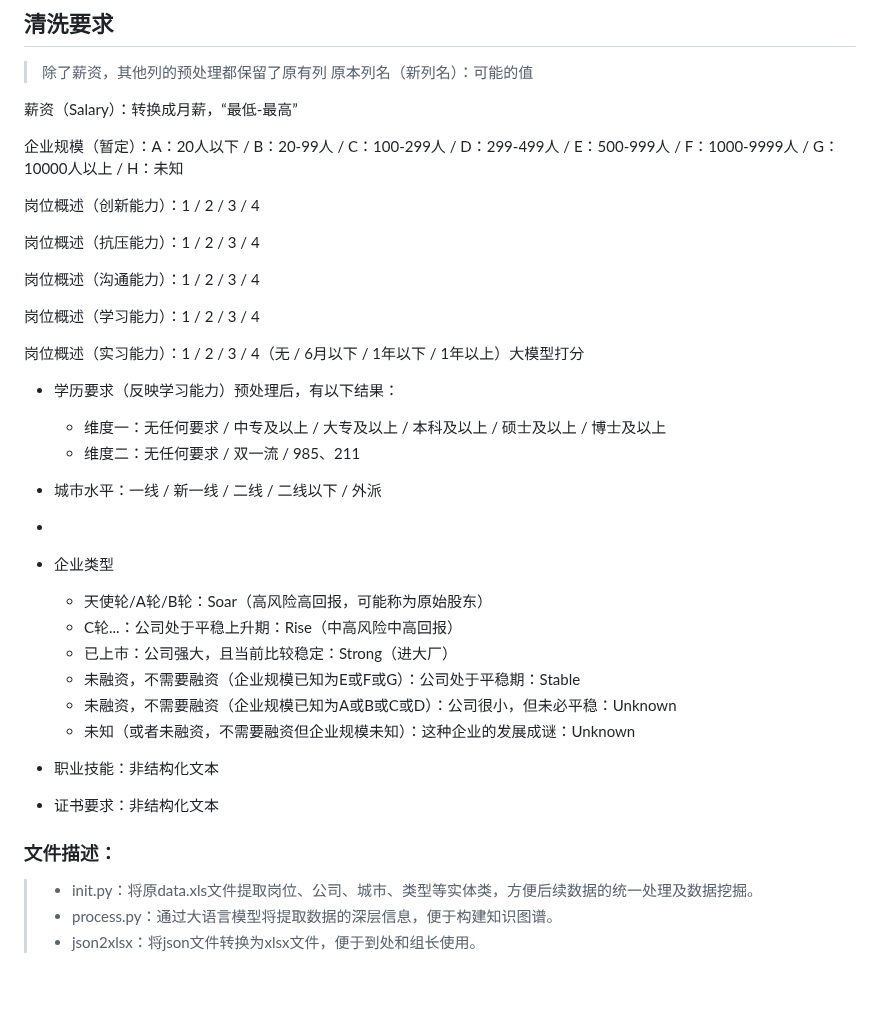
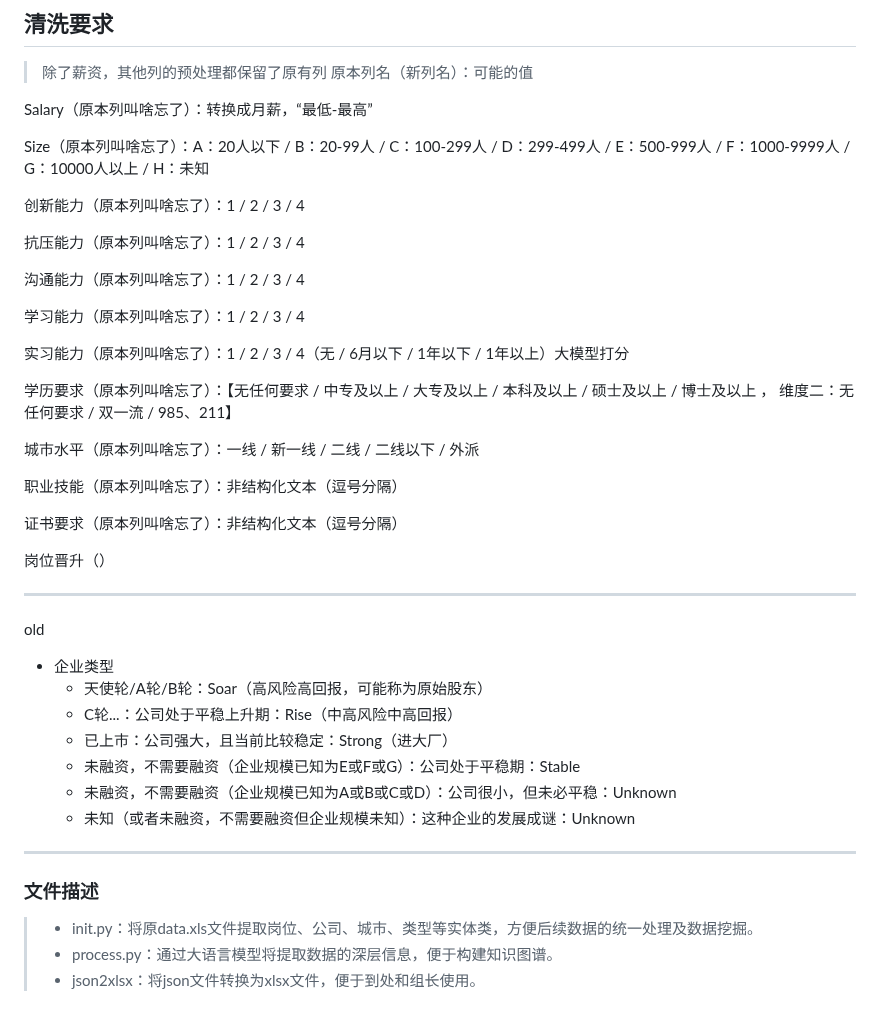
Before and after one commit to jrtat/Intelligent-Algorithm-Comprehensive-Practice, a Markdown page: processor/README.md, the part around the change. Drawn GitHub-style; blank space fills up the shorter version.

```diff
--- a/processor/README.md
+++ b/processor/README.md
@@ -5,30 +5,33 @@
 > 除了薪资，其他列的预处理都保留了原有列
 > 原本列名（新列名）：可能的值
 
-薪资（Salary）：转换成月薪，“最低-最高”
+Salary（原本列叫啥忘了）：转换成月薪，“最低-最高”
 
-企业规模（暂定）：A：20人以下 / B：20-99人 / C：100-299人 / D：299-499人 / E：500-999人 / F：1000-9999人 / G：10000人以上 / H：未知
+Size（原本列叫啥忘了）：A：20人以下 / B：20-99人 / C：100-299人 / D：299-499人 / E：500-999人 / F：1000-9999人 / G：10000人以上 / H：未知
 
-岗位概述（创新能力）：1 / 2 / 3 / 4
+创新能力（原本列叫啥忘了）：1 / 2 / 3 / 4
 
-岗位概述（抗压能力）：1 / 2 / 3 / 4
+抗压能力（原本列叫啥忘了）：1 / 2 / 3 / 4
 
-岗位概述（沟通能力）：1 / 2 / 3 / 4
+沟通能力（原本列叫啥忘了）：1 / 2 / 3 / 4
 
-岗位概述（学习能力）：1 / 2 / 3 / 4
+学习能力（原本列叫啥忘了）：1 / 2 / 3 / 4
 
-岗位概述（实习能力）：1 / 2 / 3 / 4（无 / 6月以下 / 1年以下 / 1年以上）大模型打分
+实习能力（原本列叫啥忘了）：1 / 2 / 3 / 4（无 / 6月以下 / 1年以下 / 1年以上）大模型打分
 
+学历要求（原本列叫啥忘了）：【无任何要求 / 中专及以上 / 大专及以上 / 本科及以上 / 硕士及以上 / 博士及以上 ， 维度二：无任何要求 / 双一流 / 985、211】
 
+城市水平（原本列叫啥忘了）：一线 / 新一线 / 二线 / 二线以下 / 外派
 
+职业技能（原本列叫啥忘了）：非结构化文本（逗号分隔）
 
-- 学历要求（反映学习能力）预处理后，有以下结果：
-  - 维度一：无任何要求 / 中专及以上 / 大专及以上 / 本科及以上 / 硕士及以上 / 博士及以上
-  - 维度二：无任何要求 / 双一流 / 985、211
+证书要求（原本列叫啥忘了）：非结构化文本（逗号分隔）
 
-- 城市水平：一线 / 新一线 / 二线 / 二线以下 / 外派
+岗位晋升（）
 
--
+---
+
+old
 
 - 企业类型
   - 天使轮/A轮/B轮：Soar（高风险高回报，可能称为原始股东）
@@ -38,15 +41,13 @@
   - 未融资，不需要融资（企业规模已知为A或B或C或D）：公司很小，但未必平稳：Unknown
   - 未知（或者未融资，不需要融资但企业规模未知）：这种企业的发展成谜：Unknown
 
-
-
-- 职业技能：非结构化文本
-
-- 证书要求：非结构化文本
+---
 
 
 
-### 文件描述：
+
+
+### 文件描述
 
 > - init.py：将原data.xls文件提取岗位、公司、城市、类型等实体类，方便后续数据的统一处理及数据挖掘。
 > - process.py：通过大语言模型将提取数据的深层信息，便于构建知识图谱。
```
